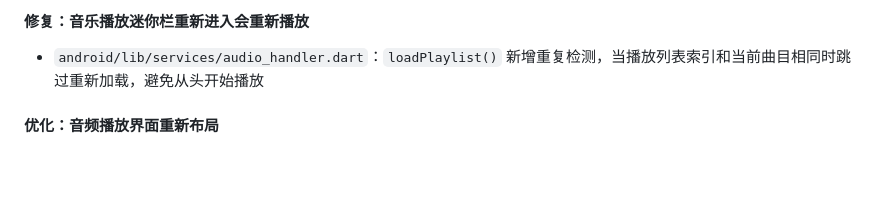
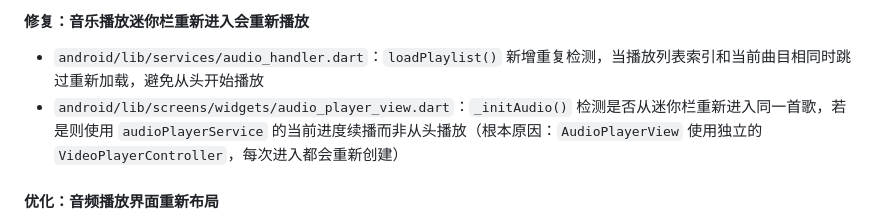
Before and after one commit to hq07/WiFi-File-Manager, a Markdown page: docs/开发文档.md, the part around the change. Drawn GitHub-style; blank space fills up the shorter version.

Commit message:
文档：补充全屏播放器重新进入修复记录

```diff
--- a/docs/开发文档.md
+++ b/docs/开发文档.md
@@ -6,6 +6,7 @@
 
 #### 修复：音乐播放迷你栏重新进入会重新播放
 - `android/lib/services/audio_handler.dart`：`loadPlaylist()` 新增重复检测，当播放列表索引和当前曲目相同时跳过重新加载，避免从头开始播放
+- `android/lib/screens/widgets/audio_player_view.dart`：`_initAudio()` 检测是否从迷你栏重新进入同一首歌，若是则使用 `audioPlayerService` 的当前进度续播而非从头播放（根本原因：`AudioPlayerView` 使用独立的 `VideoPlayerController`，每次进入都会重新创建）
 
 #### 优化：音频播放界面重新布局
 - `android/lib/screens/widgets/audio_player_view.dart`：全新 UI — 标题左上 + 大封面居中 + 进度条 + 三键主控 + 底栏功能
```
